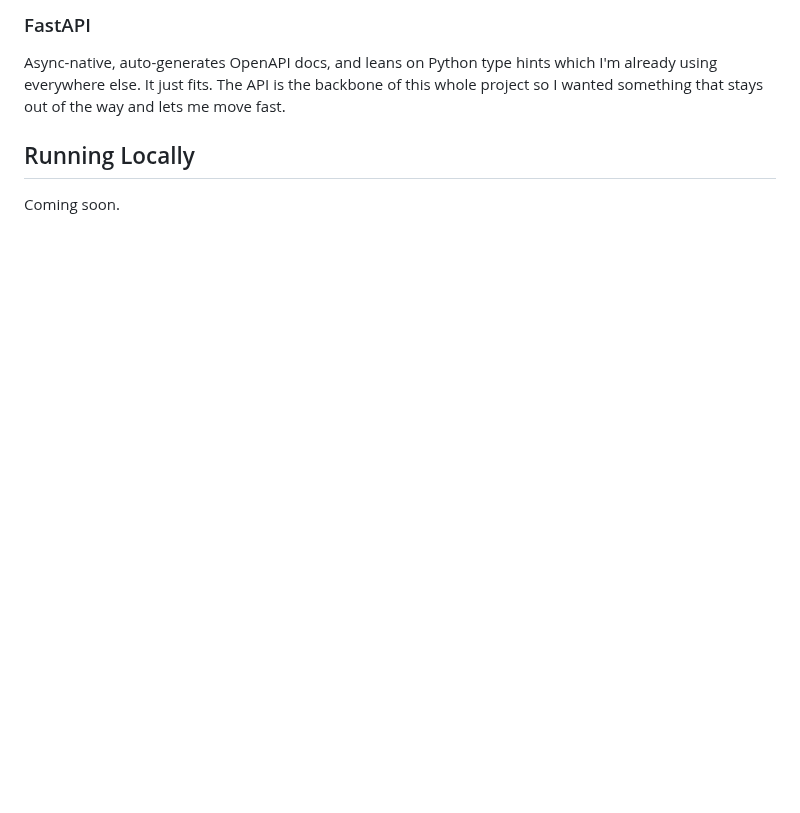
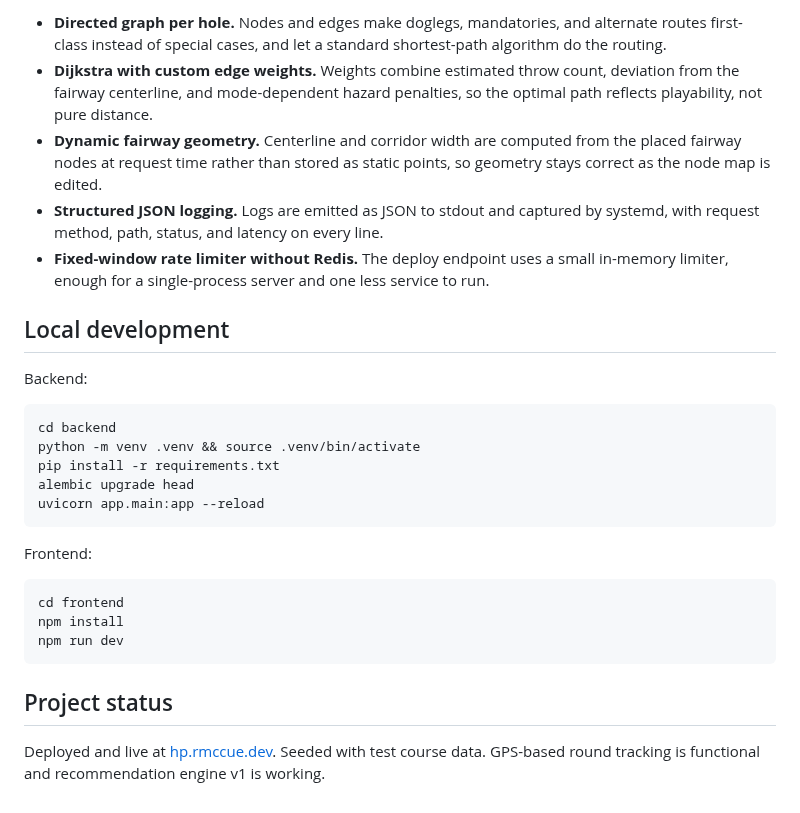
Before and after one commit to RichardPMcCue/HyzerPath, a Markdown page: README.md, the part around one of its changes. GitHub-like rendering; blank space fills up the shorter version.

````diff
--- a/README.md
+++ b/README.md
@@ -37,8 +34,28 @@ React's boilerplate and ecosystem overhead felt like overkill. Vue is better but
 
-### FastAPI
+- **Directed graph per hole.** Nodes and edges make doglegs, mandatories, and alternate routes first-class instead of special cases, and let a standard shortest-path algorithm do the routing.
+- **Dijkstra with custom edge weights.** Weights combine estimated throw count, deviation from the fairway centerline, and mode-dependent hazard penalties, so the optimal path reflects playability, not pure distance.
+- **Dynamic fairway geometry.** Centerline and corridor width are computed from the placed fairway nodes at request time rather than stored as static points, so geometry stays correct as the node map is edited.
+- **Structured JSON logging.** Logs are emitted as JSON to stdout and captured by systemd, with request method, path, status, and latency on every line.
+- **Fixed-window rate limiter without Redis.** The deploy endpoint uses a small in-memory limiter, enough for a single-process server and one less service to run.
 
-Async-native, auto-generates OpenAPI docs, and leans on Python type hints which I'm already using everywhere else. It just fits. The API is the backbone of this whole project so I wanted something that stays out of the way and lets me move fast.
+## Local development
 
-## Running Locally
+Backend:
+```bash
+cd backend
+python -m venv .venv && source .venv/bin/activate
+pip install -r requirements.txt
+alembic upgrade head
+uvicorn app.main:app --reload
+```
 
-Coming soon.
+Frontend:
+```bash
+cd frontend
+npm install
+npm run dev
+```
+
+## Project status
+
+Deployed and live at [hp.rmccue.dev](https://hp.rmccue.dev). Seeded with test course data. GPS-based round tracking is functional and recommendation engine v1 is working.
````
Also changed, not shown: other parts of README.md (+21 -24 lines), docs/architecture.png (added).
